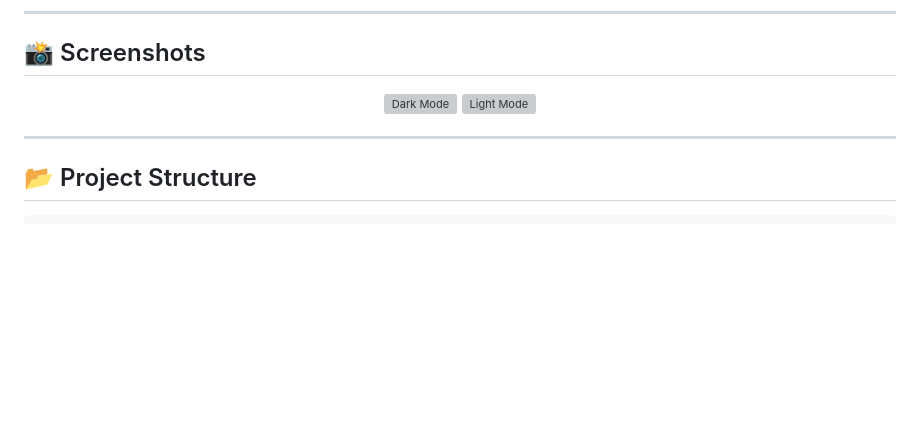
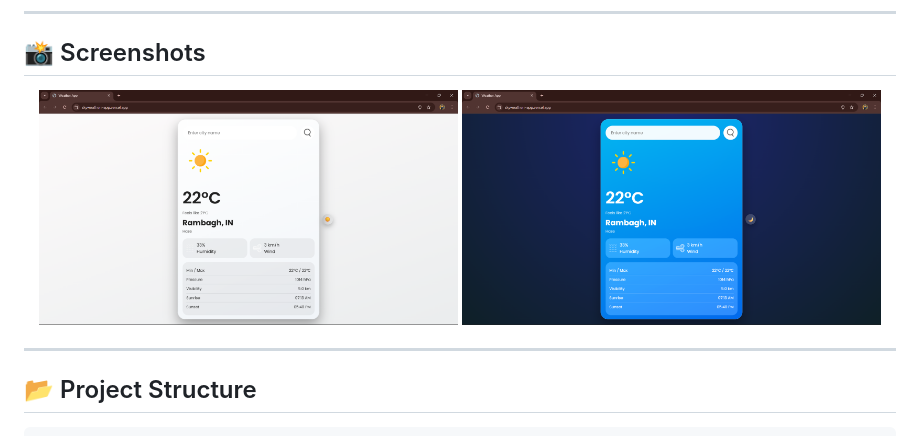
Before and after one commit to bitkaran/weather-app, a Markdown page: README.md, the part around the change. Rendered like a GitHub page; blank space fills up the shorter version; grey boxes are pictures that could not be loaded.

```diff
--- a/README.md
+++ b/README.md
@@ -61,8 +61,8 @@ The goal of this project was not just to fetch weather data, but to focus on:
 ## 📸 Screenshots
 
 <p align="center">
-  <img src="screenshots/dark-mode.png" alt="Dark Mode" width="48%" />
-  <img src="screenshots/light-mode.png" alt="Light Mode" width="48%" />
+  <img src="screenshots/dark-theme.png" alt="Dark Mode" width="48%" />
+  <img src="screenshots/light-theme.png" alt="Light Mode" width="48%" />
 </p>
 
 ---
```
